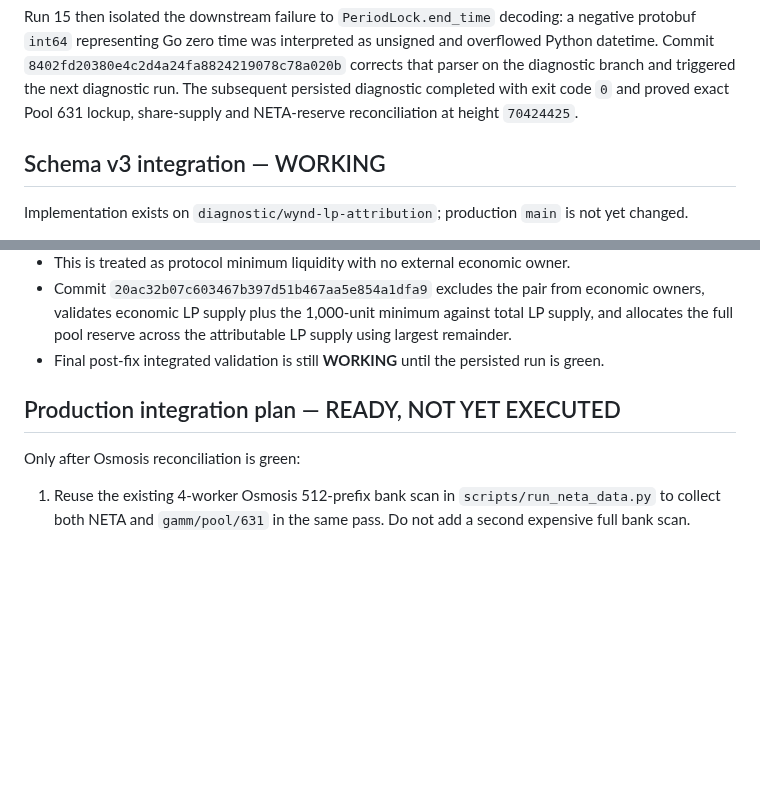
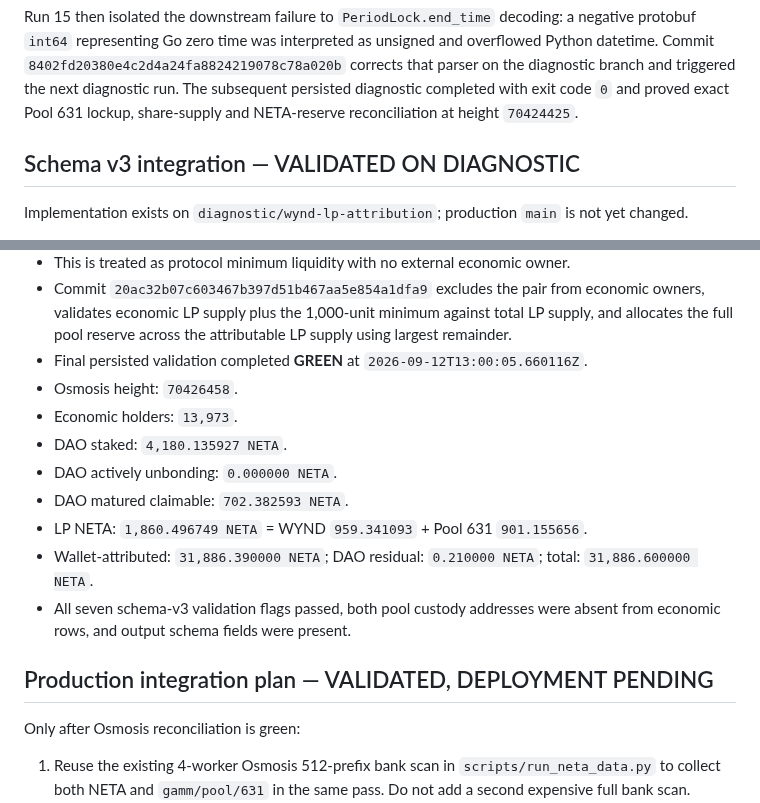
Before and after one commit to cristianoneta/neta-website, a Markdown page: docs/NETA_REBORN_CHECKPOINT.md, 2 parts joined by grey strips. Rendered like a GitHub page; blank space fills up the shorter version.

Commit message:
Record green schema v3 integration validation

```diff
--- a/docs/NETA_REBORN_CHECKPOINT.md
+++ b/docs/NETA_REBORN_CHECKPOINT.md
@@ -150,7 +150,7 @@ Run 14 (`34691326477`, head `aaecec0b725899d58fa987889e4eaa9434976cbe`) complete
 
 Run 15 then isolated the downstream failure to `PeriodLock.end_time` decoding: a negative protobuf `int64` representing Go zero time was interpreted as unsigned and overflowed Python datetime. Commit `8402fd20380e4c2d4a24fa8824219078c78a020b` corrects that parser on the diagnostic branch and triggered the next diagnostic run. The subsequent persisted diagnostic completed with exit code `0` and proved exact Pool 631 lockup, share-supply and NETA-reserve reconciliation at height `70424425`.
 
-## Schema v3 integration — WORKING
+## Schema v3 integration — VALIDATED ON DIAGNOSTIC
 
 Implementation exists on `diagnostic/wynd-lp-attribution`; production `main` is not yet changed.
 
@@ -181,9 +181,18 @@ WYND minimum-liquidity edge case:
 - That self-share initially received `107 raw NETA = 0.000107 NETA` and caused the strict “pool address absent” validator to fail.
 - This is treated as protocol minimum liquidity with no external economic owner.
 - Commit `20ac32b07c603467b397d51b467aa5e854a1dfa9` excludes the pair from economic owners, validates economic LP supply plus the 1,000-unit minimum against total LP supply, and allocates the full pool reserve across the attributable LP supply using largest remainder.
-- Final post-fix integrated validation is still **WORKING** until the persisted run is green.
+- Final persisted validation completed **GREEN** at `2026-09-12T13:00:05.660116Z`.
+- Osmosis height: `70426458`.
+- Economic holders: `13,973`.
+- DAO staked: `4,180.135927 NETA`.
+- DAO actively unbonding: `0.000000 NETA`.
+- DAO matured claimable: `702.382593 NETA`.
+- LP NETA: `1,860.496749 NETA` = WYND `959.341093` + Pool 631 `901.155656`.
+- Wallet-attributed: `31,886.390000 NETA`; DAO residual: `0.210000 NETA`; total: `31,886.600000 NETA`.
+- All seven schema-v3 validation flags passed, both pool custody addresses were absent from economic rows, and output schema fields were present.
 
-## Production integration plan — READY, NOT YET EXECUTED
+
+## Production integration plan — VALIDATED, DEPLOYMENT PENDING
 Only after Osmosis reconciliation is green:
 1. Reuse the existing 4-worker Osmosis 512-prefix bank scan in `scripts/run_neta_data.py` to collect both NETA and `gamm/pool/631` in the same pass. Do not add a second expensive full bank scan.
 2. Attribute WYND pool NETA from a consistent Juno snapshot and Pool 631 NETA from the same Osmosis snapshot/height used for shares where possible.
```
